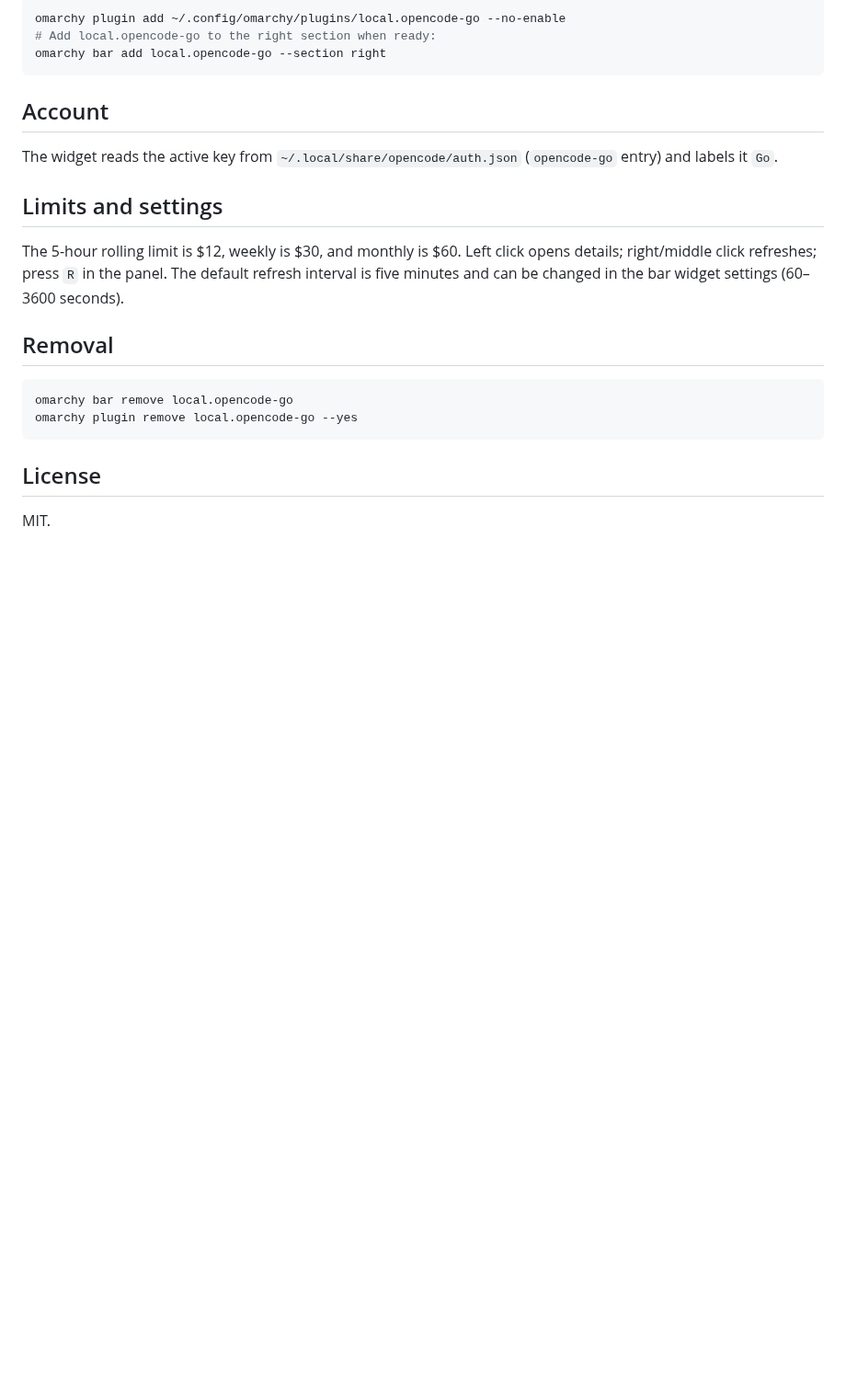
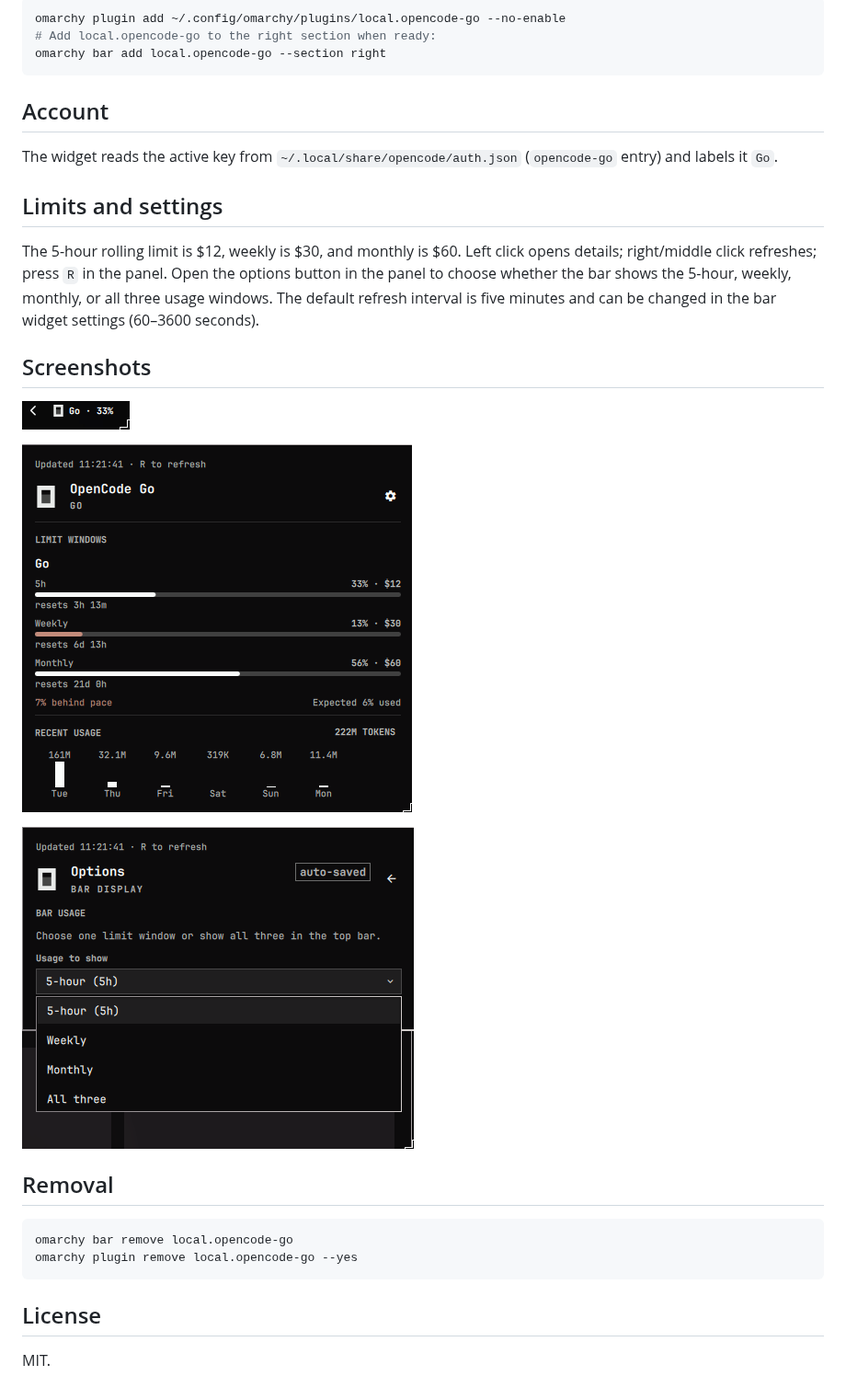
Before and after one commit to M4Marvin/omarchy-plugin-opencode-go, a Markdown page: README.md, the part around the change. Shown at 92% size. GitHub-like rendering; pictures changed too: screenshots/bar.png (added), screenshots/options.png (added), screenshots/panel.png (added); blank space fills up the shorter version.

Commit message:
Add configurable usage display options

```diff
--- a/README.md
+++ b/README.md
@@ -16,7 +16,15 @@ The widget reads the active key from `~/.local/share/opencode/auth.json` (`openc
 
 ## Limits and settings
 
-The 5-hour rolling limit is $12, weekly is $30, and monthly is $60. Left click opens details; right/middle click refreshes; press `R` in the panel. The default refresh interval is five minutes and can be changed in the bar widget settings (60–3600 seconds).
+The 5-hour rolling limit is $12, weekly is $30, and monthly is $60. Left click opens details; right/middle click refreshes; press `R` in the panel. Open the options button in the panel to choose whether the bar shows the 5-hour, weekly, monthly, or all three usage windows. The default refresh interval is five minutes and can be changed in the bar widget settings (60–3600 seconds).
+
+## Screenshots
+
+![Bar widget](screenshots/bar.png)
+
+![Usage panel](screenshots/panel.png)
+
+![Options](screenshots/options.png)
 
 ## Removal
 
```
Also changed, not shown: opencode-go.png (added), 3 other files.
